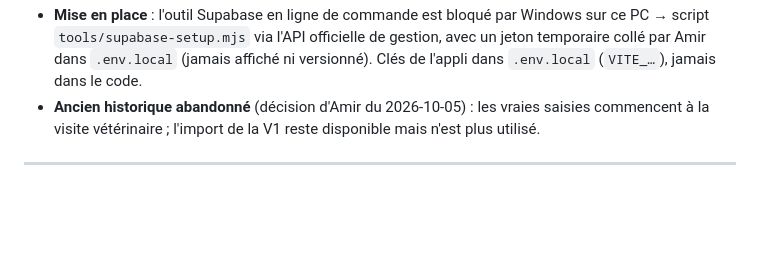
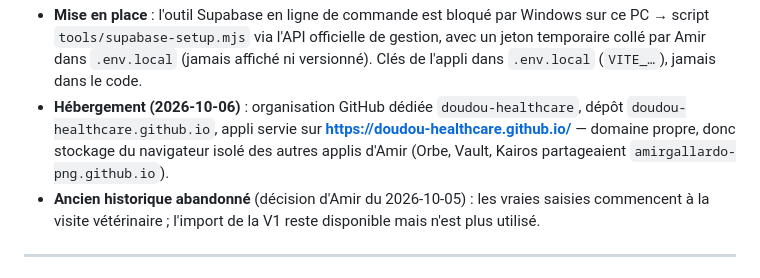
Before and after one commit to amirgallardo-png/doudou-healthcare, a Markdown page: PLAN.md, the part around the change. Drawn GitHub-style; blank space fills up the shorter version.

Commit message:
Plan : hébergement sur le domaine dédié doudou-healthcare.github.io
Co-Authored-By: Claude Opus 5.5 (1M context) <noreply@anthropic.com>

```diff
--- a/PLAN.md
+++ b/PLAN.md
@@ -263,6 +263,9 @@ chaque table a `user_id = auth.uid()` en lecture et écriture.
 - **Mise en place** : l'outil Supabase en ligne de commande est bloqué par Windows sur ce PC → script
   `tools/supabase-setup.mjs` via l'API officielle de gestion, avec un jeton temporaire collé par Amir dans
   `.env.local` (jamais affiché ni versionné). Clés de l'appli dans `.env.local` (`VITE_…`), jamais dans le code.
+- **Hébergement (2026-10-06)** : organisation GitHub dédiée `doudou-healthcare`, dépôt `doudou-healthcare.github.io`,
+  appli servie sur **https://doudou-healthcare.github.io/** — domaine propre, donc stockage du navigateur isolé
+  des autres applis d'Amir (Orbe, Vault, Kairos partageaient `amirgallardo-png.github.io`).
 - **Ancien historique abandonné** (décision d'Amir du 2026-10-05) : les vraies saisies commencent à la visite
   vétérinaire ; l'import de la V1 reste disponible mais n'est plus utilisé.
 
```
